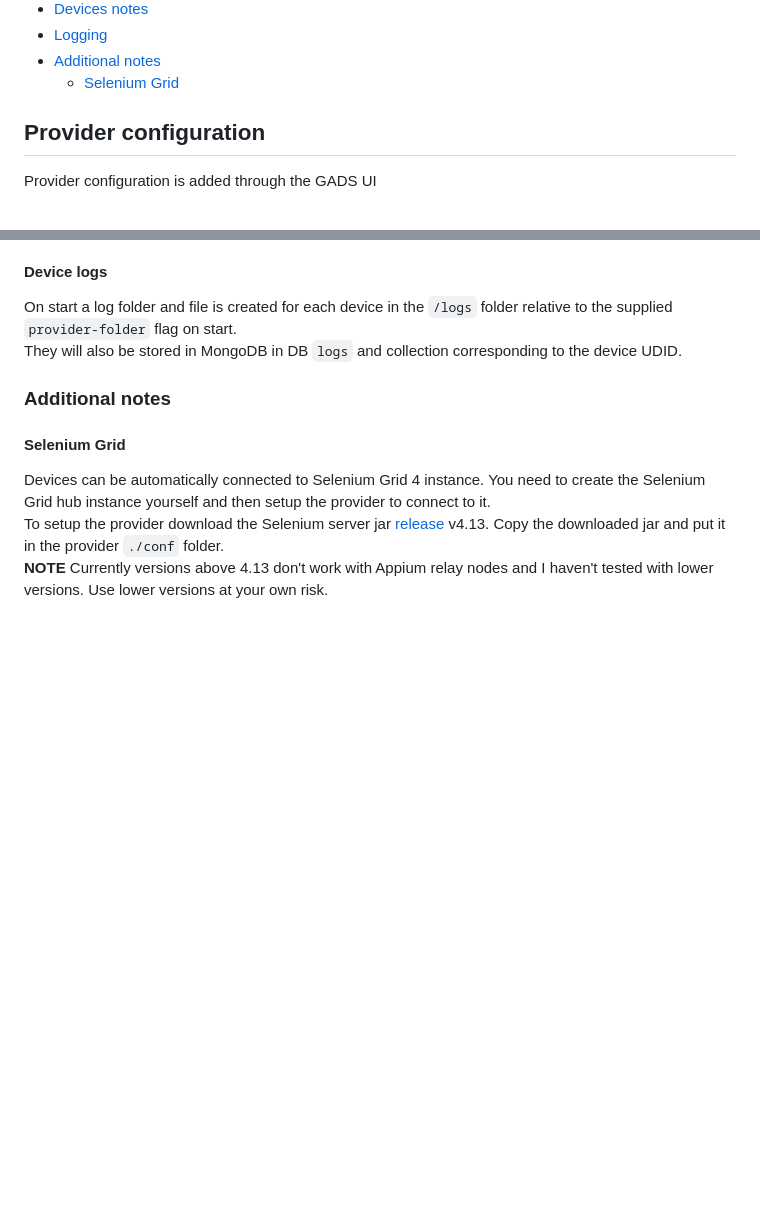
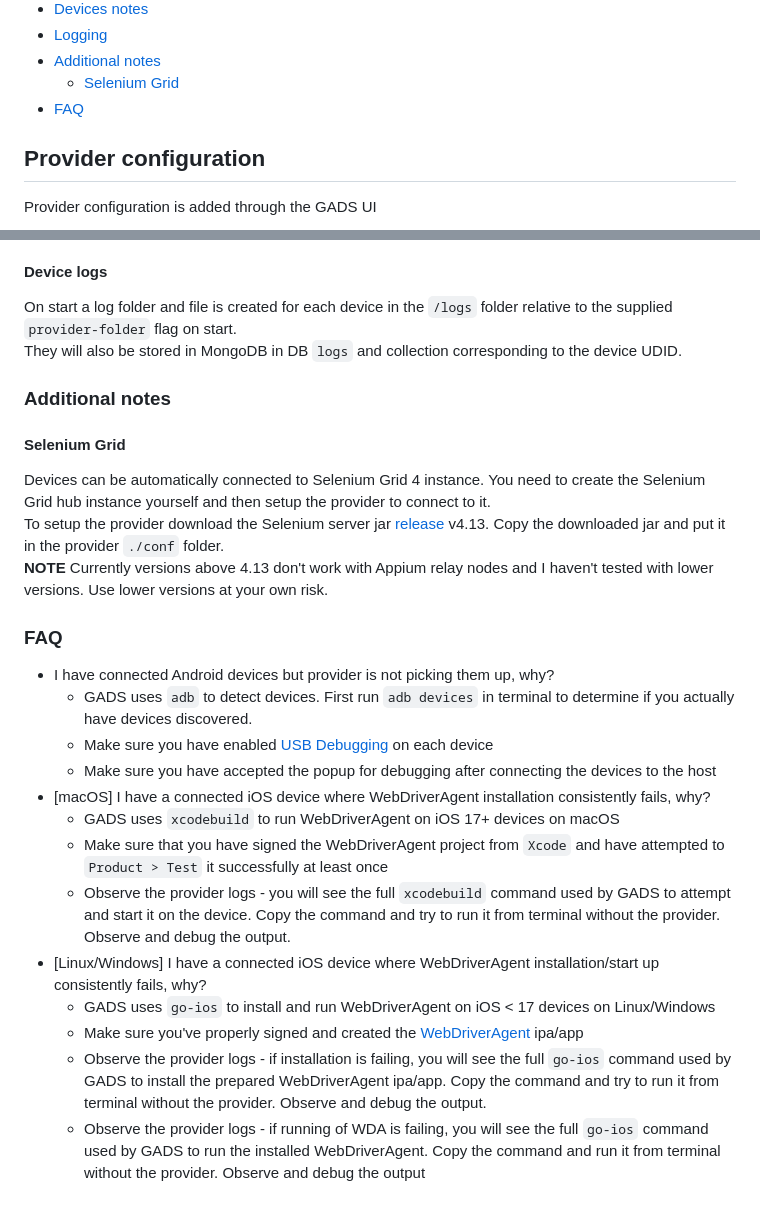
Before and after one commit to shamanec/GADS, a Markdown page: docs/provider.md, 2 parts joined by grey strips. Drawn GitHub-style; blank space fills up the shorter version.

Commit message:
add provider faq

```diff
--- a/docs/provider.md
+++ b/docs/provider.md
@@ -11,6 +11,7 @@ The provider component is what actually sets up the Appium servers and all other
 - [Logging](#logging)
 - [Additional notes](#additional-notes)
   - [Selenium Grid](#selenium-grid)
+- [FAQ](#FAQ)
 
 ## Provider configuration
 
@@ -193,3 +194,18 @@ They will also be stored in MongoDB in DB `logs` and collection corresponding to
 Devices can be automatically connected to Selenium Grid 4 instance. You need to create the Selenium Grid hub instance yourself and then setup the provider to connect to it.
 To setup the provider download the Selenium server jar [release](https://github.com/SeleniumHQ/selenium/releases/tag/selenium-4.13.0) v4.13. Copy the downloaded jar and put it in the provider `./conf` folder.
 **NOTE** Currently versions above 4.13 don't work with Appium relay nodes and I haven't tested with lower versions. Use lower versions at your own risk.
+
+### FAQ
+- I have connected Android devices but provider is not picking them up, why?
+  - GADS uses `adb` to detect devices. First run `adb devices` in terminal to determine if you actually have devices discovered.
+  - Make sure you have enabled [USB Debugging](#usb-debugging) on each device
+  - Make sure you have accepted the popup for debugging after connecting the devices to the host
+- [macOS] I have a connected iOS device where WebDriverAgent installation consistently fails, why?
+  - GADS uses `xcodebuild` to run WebDriverAgent on iOS 17+ devices on macOS
+  - Make sure that you have signed the WebDriverAgent project from `Xcode` and have attempted to `Product > Test` it successfully at least once
+  - Observe the provider logs - you will see the full `xcodebuild` command used by GADS to attempt and start it on the device. Copy the command and try to run it from terminal without the provider. Observe and debug the output.
+- [Linux/Windows] I have a connected iOS device where WebDriverAgent installation/start up consistently fails, why?
+  - GADS uses `go-ios` to install and run WebDriverAgent on iOS < 17 devices on Linux/Windows
+  - Make sure you've properly signed and created the [WebDriverAgent](#prepare-webdriveragent-file---linux-windows) ipa/app
+  - Observe the provider logs - if installation is failing, you will see the full `go-ios` command used by GADS to install the prepared WebDriverAgent ipa/app. Copy the command and try to run it from terminal without the provider. Observe and debug the output.
+  - Observe the provider logs - if running of WDA is failing, you will see the full `go-ios` command used by GADS to run the installed WebDriverAgent. Copy the command and run it from terminal without the provider. Observe and debug the output
```
